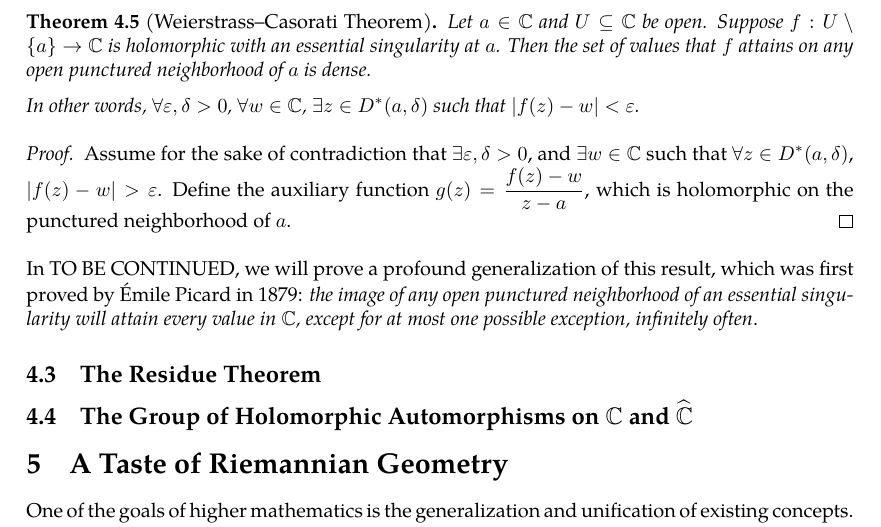
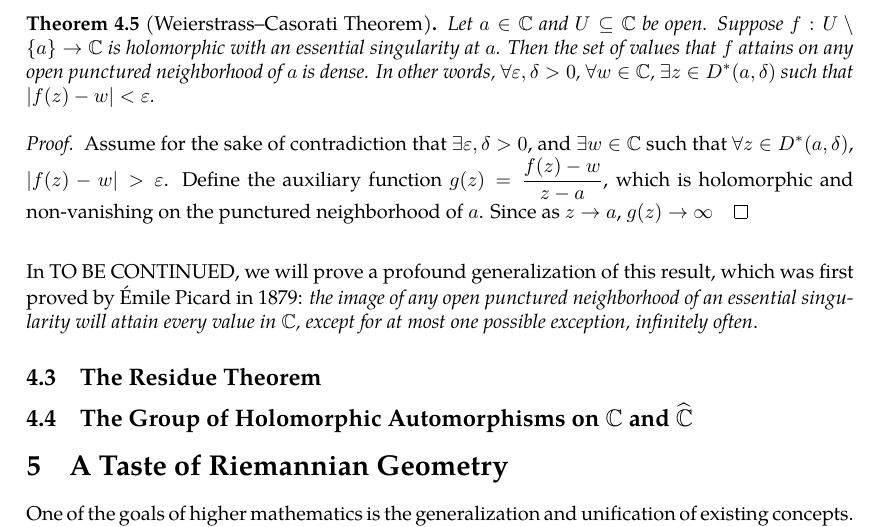
Before and after one commit to slipperking/complex-analysis-latex, a LaTeX document (main.tex): part of page 74 of 75, cut so that both start at the same text. Compiled offline with pdfLaTeX.

Commit message:
overleaf_to_git (Wed Jun 25 13:21:57 2025 -0700): update main.tex from r14906 to r14909

```diff
--- a/main.tex
+++ b/main.tex
@@ -1864,12 +1864,10 @@ An \textit{isolated singularity} of a complex function is a point \(a\in\mathbb{
 \end{enumerate}
 A function with an essential singularity exhibits striking behavior. We will first introduce the following famous result.
 \begin{theorem}[Weierstrass--Casorati Theorem]\label{thm:weierstrasscasorati}
-    Let \(a\in\mathbb{C}\) and \(U\subseteq\mathbb{C}\) be open. Suppose \(f:U\setminus\qty{a}\to\mathbb{C}\) is holomorphic with an essential singularity at \(a\). Then the set of values that \(f\) attains on any open punctured neighborhood of \(a\) is dense.
-
-    In other words, \(\forall\varepsilon,\delta>0\), \(\forall w\in\mathbb{C}\), \(\exists z\in D^*(a,\delta)\) such that \(|f(z)-w|<\varepsilon\).
-\end{theorem}
-\begin{proof}
-    Assume for the sake of contradiction that \(\exists\varepsilon,\delta>0\), and \(\exists w\in\mathbb{C}\) such that \(\forall z\in D^*(a,\delta)\), \(|f(z)-w|>\varepsilon\). Define the auxiliary function \(g(z)=\frac{f(z)-w}{z-a}\), which is holomorphic on the punctured neighborhood of \(a\).
+    Let \(a\in\mathbb{C}\) and \(U\subseteq\mathbb{C}\) be open. Suppose \(f:U\setminus\qty{a}\to\mathbb{C}\) is holomorphic with an essential singularity at \(a\). Then the set of values that \(f\) attains on any open punctured neighborhood of \(a\) is dense. In other words, \(\forall\varepsilon,\delta>0\), \(\forall w\in\mathbb{C}\), \(\exists z\in D^*(a,\delta)\) such that \(|f(z)-w|<\varepsilon\).
+\end{theorem}
+\begin{proof}
+    Assume for the sake of contradiction that \(\exists\varepsilon,\delta>0\), and \(\exists w\in\mathbb{C}\) such that \(\forall z\in D^*(a,\delta)\), \(|f(z)-w|>\varepsilon\). Define the auxiliary function \(g(z)=\frac{f(z)-w}{z-a}\), which is holomorphic and non-vanishing on the punctured neighborhood of \(a\). Since as \(z\to a\), \(g(z)\to\infty
 \end{proof}
 In TO BE CONTINUED, we will prove a profound generalization of this result, which was first proved by Émile Picard in 1879: \textit{the image of any open punctured neighborhood of an essential singularity will attain every value in \(\mathbb{C}\), except for at most one possible exception, infinitely often}.
 \subsection{The Residue Theorem}\label{sec:residuetheorem}
```
